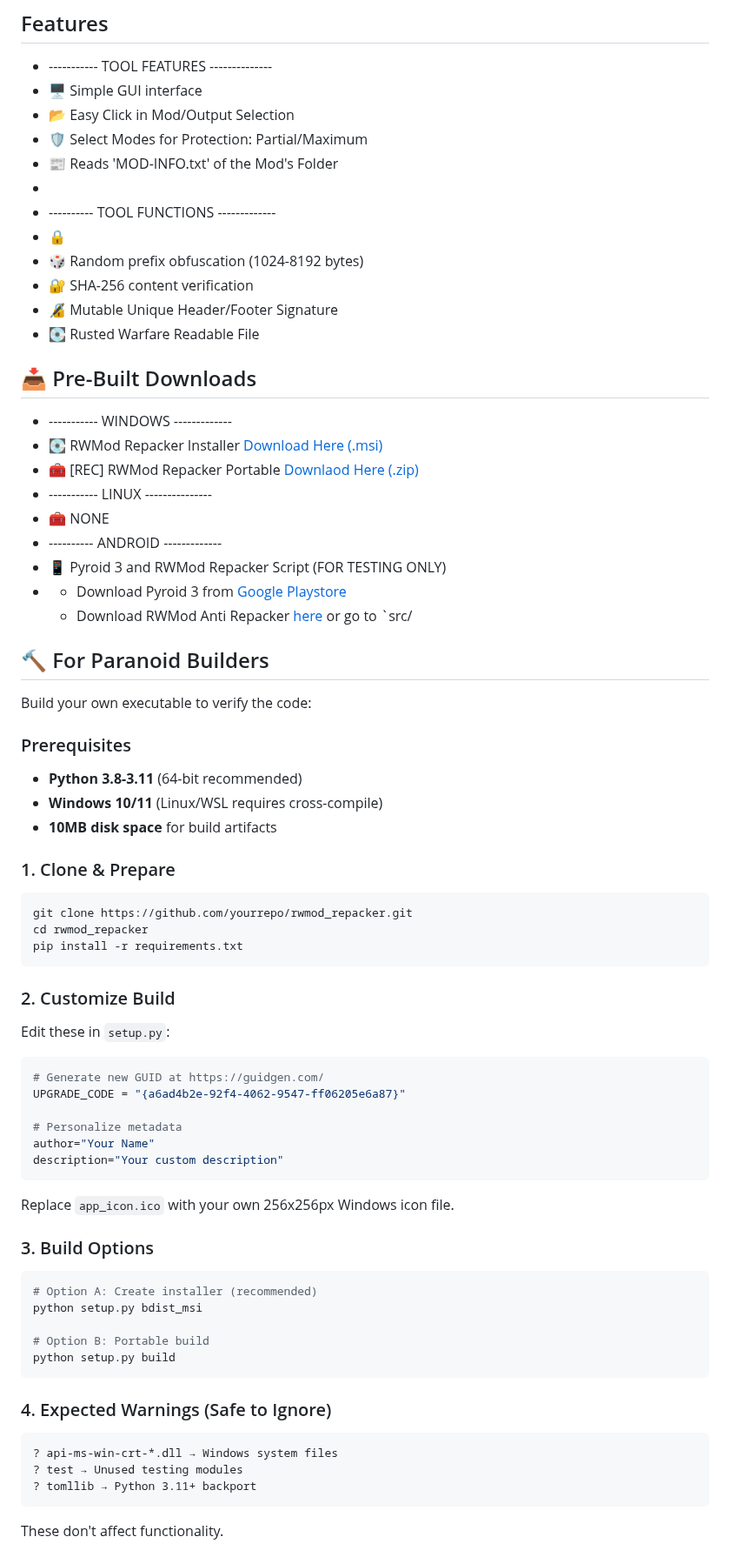
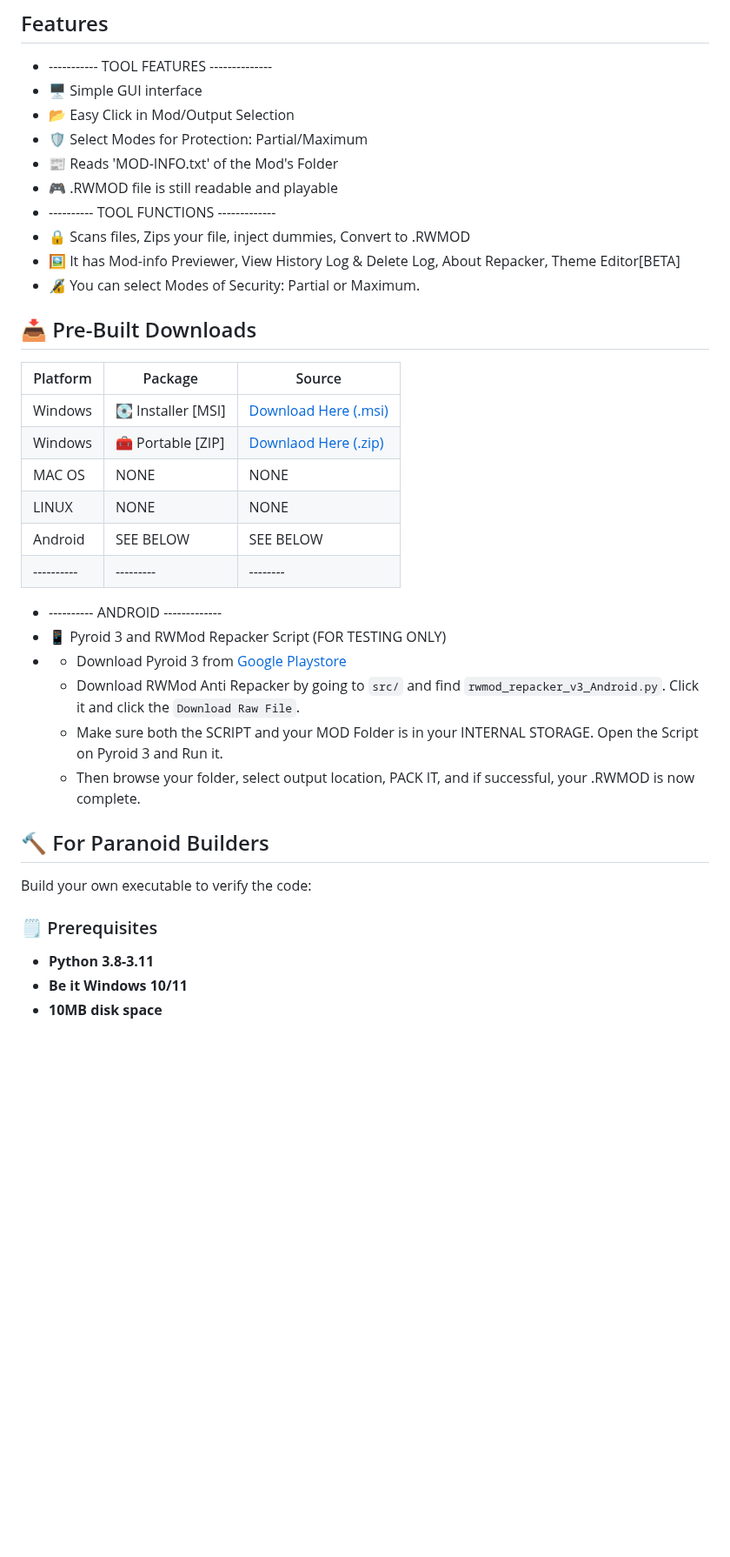
Before and after one commit to Moggle-Khraum/rwmod_repacker, a Markdown page: README.md, the part around one of its changes. Shown at 87% size. GitHub-like rendering; blank space fills up the shorter version.

````diff
--- a/README.md
+++ b/README.md
@@ -17,69 +17,35 @@ The program was made through the use of multiple AI's such as ChatGPT, DeepSeek,
 - 📂 Easy Click in Mod/Output Selection
 - 🛡️ Select Modes for Protection: Partial/Maximum
 - 📰 Reads 'MOD-INFO.txt' of the Mod's Folder
--
+- 🎮 .RWMOD file is still readable and playable
 - ---------- TOOL FUNCTIONS -------------
-- 🔒
-- 🎲 Random prefix obfuscation (1024-8192 bytes)
-- 🔐 SHA-256 content verification
-- 🔏 Mutable Unique Header/Footer Signature
-- 💽 Rusted Warfare Readable File
+- 🔒 Scans files, Zips your file, inject dummies, Convert to .RWMOD
+- 🖼️ It has Mod-info Previewer, View History Log & Delete Log, About Repacker, Theme Editor[BETA]
+- 🔏 You can select Modes of Security: Partial or Maximum.
+
+## 📥 Pre-Built Downloads
+| Platform | Package | Source |
+|----------|---------|--------|
+| Windows  | 💽 Installer [MSI] | [Download Here (.msi)](https://github.com/Moggle-Khraum/rwmod_repacker/blob/main/releases/program_installer/RWMod_Repacker_Setup.msi)       |
+| Windows  | 🧰 Portable [ZIP] | [Downlaod Here (.zip)](https://github.com/Moggle-Khraum/rwmod_repacker/blob/main/releases/portable_zips/RWMod_repacker_v1.3.zip)       |
+| MAC OS   |   NONE  |  NONE  |
+| LINUX    |   NONE  |  NONE  |
+| Android  |  SEE BELOW |  SEE  BELOW |
+|----------|---------|--------|
 
 
-## 📥 Pre-Built Downloads
-- ----------- WINDOWS -------------
-- 💽 RWMod Repacker Installer [Download Here (.msi)](https://github.com/Moggle-Khraum/rwmod_repacker/blob/main/releases/program_installer/RWMod_Repacker_Setup.msi)
-- 🧰 [REC] RWMod Repacker Portable [Downlaod Here (.zip)](https://github.com/Moggle-Khraum/rwmod_repacker/blob/main/releases/portable_zips/RWMod_repacker_v1.3.zip)
-- ----------- LINUX ---------------
-- 🧰 NONE
 -  ---------- ANDROID -------------
 -  📱 Pyroid 3 and RWMod Repacker Script (FOR TESTING ONLY)
 -  - Download Pyroid 3 from [Google Playstore](https://play.google.com/store/apps/details?id=ru.iiec.pydroid3&hl=en_US)
-   - Download RWMod Anti Repacker [here]() or go to `src/
-
+   - Download RWMod Anti Repacker by going to ``src/`` and find ``rwmod_repacker_v3_Android.py``. Click it and click the ``Download Raw File``.
+   - Make sure both the SCRIPT and your MOD Folder is in your INTERNAL STORAGE. Open the Script on Pyroid 3 and Run it.
+   - Then browse your folder, select output location, PACK IT, and if successful, your .RWMOD is now complete.
 
 ## 🔨 For Paranoid Builders
 Build your own executable to verify the code:
 
-### Prerequisites
-- **Python 3.8-3.11** (64-bit recommended)
-- **Windows 10/11** (Linux/WSL requires cross-compile)
-- **10MB disk space** for build artifacts
+### 🗒️ Prerequisites
+- **Python 3.8-3.11**
+- **Be it Windows 10/11**
+- **10MB disk space**
 
-### 1. Clone & Prepare
-```bash
-git clone https://github.com/yourrepo/rwmod_repacker.git
-cd rwmod_repacker
-pip install -r requirements.txt
-```
-
-### 2. Customize Build
-Edit these in `setup.py`:
-```python
-# Generate new GUID at https://guidgen.com/
-UPGRADE_CODE = "{a6ad4b2e-92f4-4062-9547-ff06205e6a87}"
-
-# Personalize metadata
-author="Your Name"
-description="Your custom description"
-```
-
-Replace `app_icon.ico` with your own 256x256px Windows icon file.
-
-### 3. Build Options
-```bash
-# Option A: Create installer (recommended)
-python setup.py bdist_msi
-
-# Option B: Portable build
-python setup.py build
-```
-
-### 4. Expected Warnings (Safe to Ignore)
-```
-? api-ms-win-crt-*.dll → Windows system files
-? test → Unused testing modules
-? tomllib → Python 3.11+ backport
-```
-These don't affect functionality.
-
````
Also changed, not shown: other parts of README.md (+8 -36 lines).
